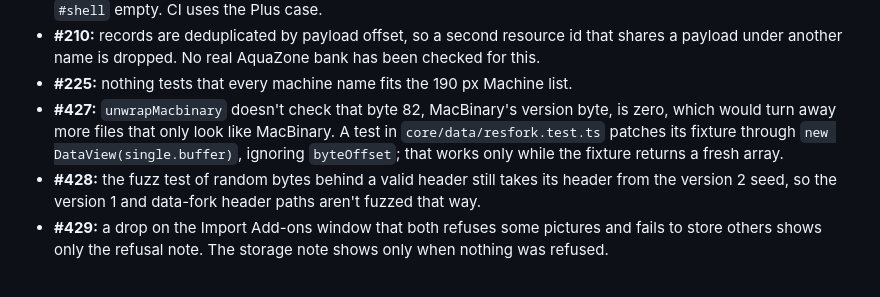
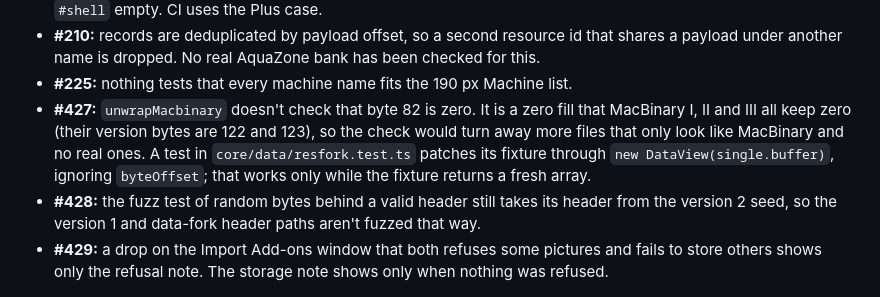
Before and after one commit to L-K-M/Finsical, a Markdown page: FOLLOW-UPS.md, the part around the change. GitHub-like rendering.

Commit message:
Describe MacBinary's byte 82 correctly
The #427 follow-up called byte 82 MacBinary's version byte. It is a
zero fill that MacBinary I, II and III all keep zero ("zero fill, must
be zero for compatibility" in the MacBinary III standard); the version
bytes are 122 and 123. Review read the old wording as a version byte
that MacBinary III sets to 129, which the standard contradicts, so the
check would still refuse no real file.

Co-Authored-By: Claude Opus 5.5 <noreply@anthropic.com>

```diff
--- a/FOLLOW-UPS.md
+++ b/FOLLOW-UPS.md
@@ -161,12 +161,13 @@ in the GLM review comment on #267.
   real AquaZone bank has been checked for this.
 - **#225:** nothing tests that every machine name fits the 190 px
   Machine list.
-- **#427:** `unwrapMacbinary` doesn't check that byte 82, MacBinary's
-  version byte, is zero, which would turn away more files that only
-  look like MacBinary. A test in `core/data/resfork.test.ts` patches
-  its fixture through `new DataView(single.buffer)`, ignoring
-  `byteOffset`; that works only while the fixture returns a fresh
-  array.
+- **#427:** `unwrapMacbinary` doesn't check that byte 82 is zero. It
+  is a zero fill that MacBinary I, II and III all keep zero (their
+  version bytes are 122 and 123), so the check would turn away more
+  files that only look like MacBinary and no real ones. A test in
+  `core/data/resfork.test.ts` patches its fixture through
+  `new DataView(single.buffer)`, ignoring `byteOffset`; that works
+  only while the fixture returns a fresh array.
 - **#428:** the fuzz test of random bytes behind a valid header still
   takes its header from the version 2 seed, so the version 1 and
   data-fork header paths aren't fuzzed that way.
```
